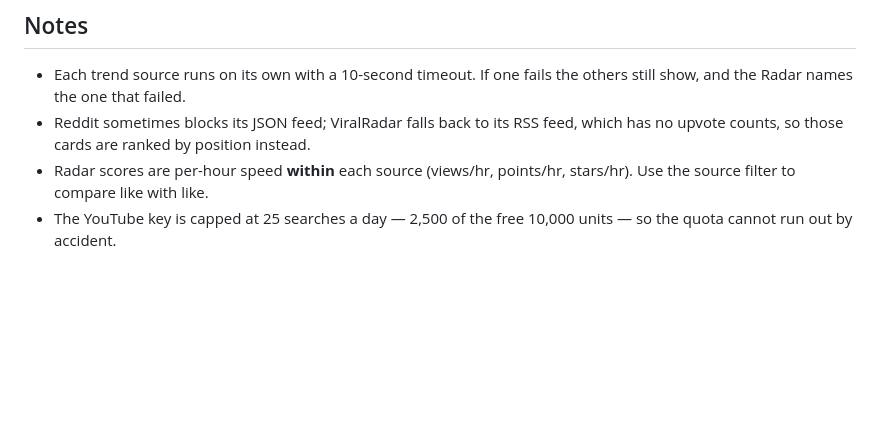
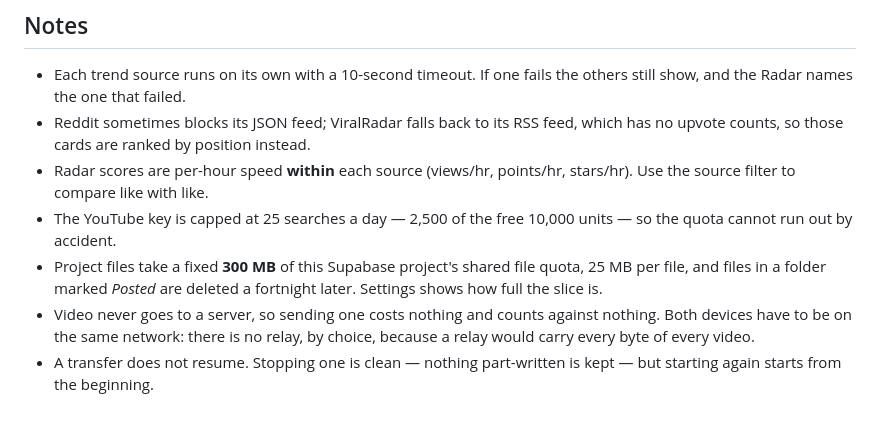
Before and after one commit to prashantsinghmangat/viralradar, a Markdown page: README.md, the part around the change. Drawn GitHub-style; blank space fills up the shorter version.

```diff
--- a/README.md
+++ b/README.md
@@ -262,3 +262,11 @@ data in one.
   stars/hr). Use the source filter to compare like with like.
 - The YouTube key is capped at 25 searches a day — 2,500 of the free 10,000
   units — so the quota cannot run out by accident.
+- Project files take a fixed **300 MB** of this Supabase project's shared file
+  quota, 25 MB per file, and files in a folder marked *Posted* are deleted a
+  fortnight later. Settings shows how full the slice is.
+- Video never goes to a server, so sending one costs nothing and counts against
+  nothing. Both devices have to be on the same network: there is no relay, by
+  choice, because a relay would carry every byte of every video.
+- A transfer does not resume. Stopping one is clean — nothing part-written is
+  kept — but starting again starts from the beginning.
```
Also changed, not shown: PROJECT.md (+51 -13 lines), SETUP.md (+41 -8 lines).
